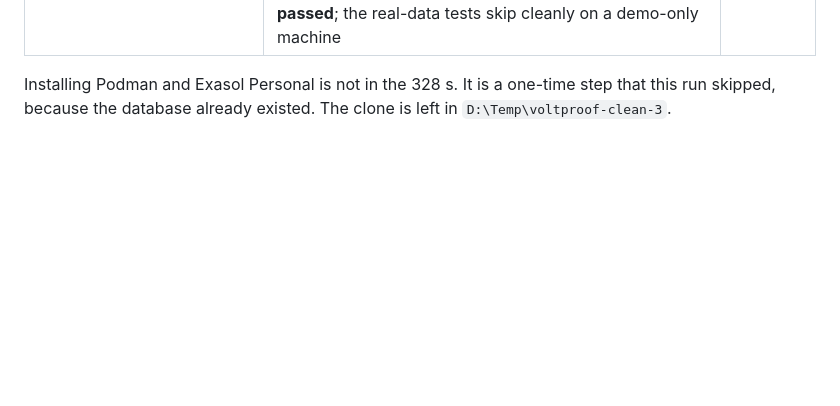
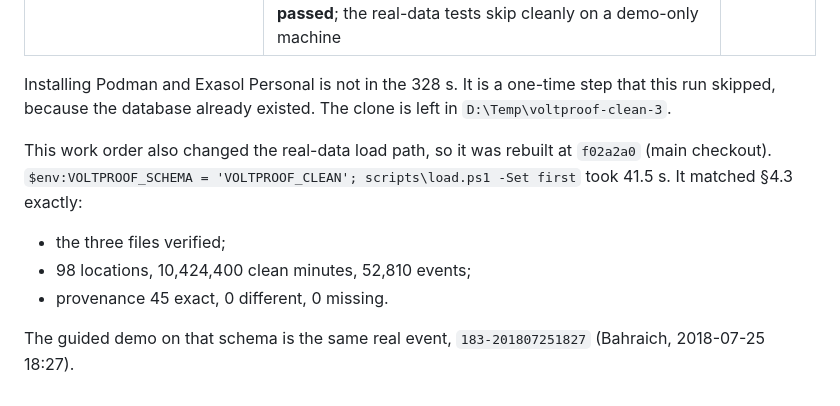
Before and after one commit to stredevirad/voltproof-exathon-2026, a Markdown page: docs/VALIDATION.md, the part around the change. Drawn GitHub-style; blank space fills up the shorter version.

Commit message:
Runbook Q&A numbers after the JUDGE_QA renumbering; VALIDATION: real minimum build re-checked at f02a2a0
The real-data load path changed in this work order; load -Set first into a separate schema matched
VALIDATION 4.3 exactly (98 locations, 10,424,400 clean minutes, 52,810 events, provenance 45/0/0).

Co-Authored-By: Claude Opus 5.5 <noreply@anthropic.com>

```diff
--- a/docs/VALIDATION.md
+++ b/docs/VALIDATION.md
@@ -270,3 +270,11 @@ Setup:
 
 Installing Podman and Exasol Personal is not in the 328 s. It is a one-time step that this run skipped,
 because the database already existed. The clone is left in `D:\Temp\voltproof-clean-3`.
+
+This work order also changed the real-data load path, so it was rebuilt at `f02a2a0` (main checkout).
+`$env:VOLTPROOF_SCHEMA = 'VOLTPROOF_CLEAN'; scripts\load.ps1 -Set first` took 41.5 s. It matched §4.3 exactly:
+- the three files verified;
+- 98 locations, 10,424,400 clean minutes, 52,810 events;
+- provenance 45 exact, 0 different, 0 missing.
+
+The guided demo on that schema is the same real event, `183-201807251827` (Bahraich, 2018-07-25 18:27).
```
Also changed, not shown: docs/deliverables/LIVE_DEMO_RUNBOOK.md (+1 -1 lines).
